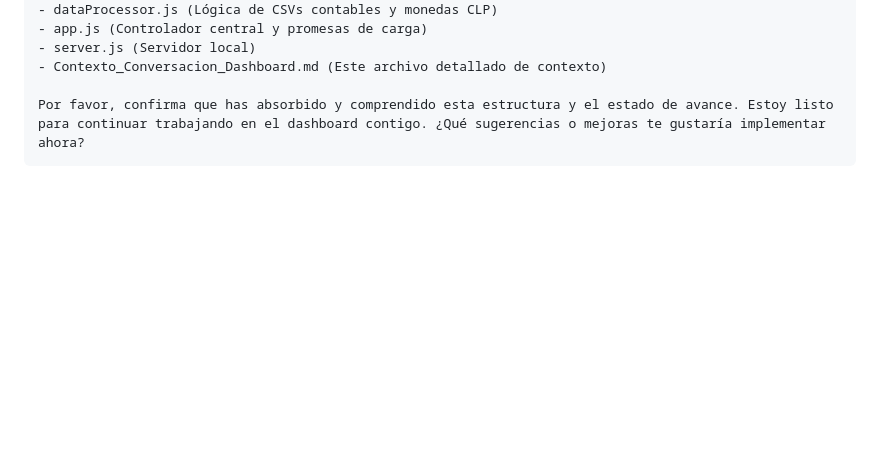
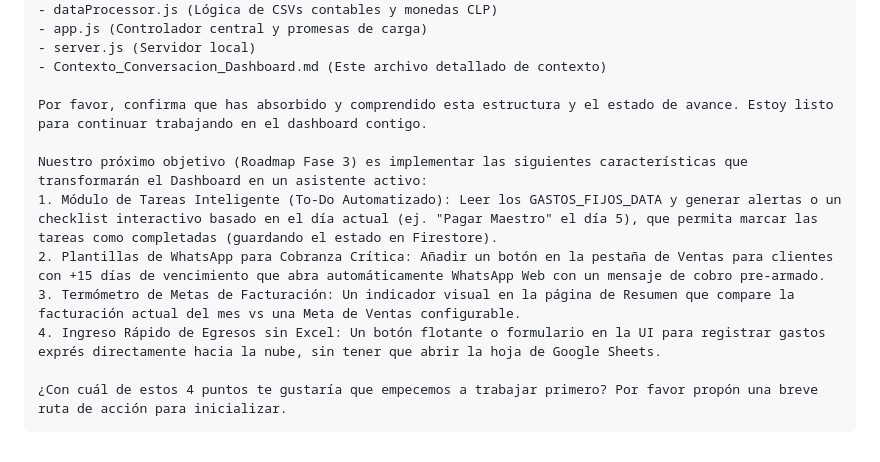
Before and after one commit to brands-chile-afk/Dashboard-financiero, a Markdown page: Contexto_Conversacion_Dashboard.md, the part around the change. Rendered like a GitHub page; blank space fills up the shorter version.

Commit message:
docs: add roadmap phase 3 to context prompt

````diff
--- a/Contexto_Conversacion_Dashboard.md
+++ b/Contexto_Conversacion_Dashboard.md
@@ -118,5 +118,13 @@ El servidor de desarrollo se ejecuta localmente mediante Node con 'npm start' (n
 - server.js (Servidor local)
 - Contexto_Conversacion_Dashboard.md (Este archivo detallado de contexto)
 
-Por favor, confirma que has absorbido y comprendido esta estructura y el estado de avance. Estoy listo para continuar trabajando en el dashboard contigo. ¿Qué sugerencias o mejoras te gustaría implementar ahora?
+Por favor, confirma que has absorbido y comprendido esta estructura y el estado de avance. Estoy listo para continuar trabajando en el dashboard contigo.
+
+Nuestro próximo objetivo (Roadmap Fase 3) es implementar las siguientes características que transformarán el Dashboard en un asistente activo:
+1. Módulo de Tareas Inteligente (To-Do Automatizado): Leer los GASTOS_FIJOS_DATA y generar alertas o un checklist interactivo basado en el día actual (ej. "Pagar Maestro" el día 5), que permita marcar las tareas como completadas (guardando el estado en Firestore).
+2. Plantillas de WhatsApp para Cobranza Crítica: Añadir un botón en la pestaña de Ventas para clientes con +15 días de vencimiento que abra automáticamente WhatsApp Web con un mensaje de cobro pre-armado.
+3. Termómetro de Metas de Facturación: Un indicador visual en la página de Resumen que compare la facturación actual del mes vs una Meta de Ventas configurable.
+4. Ingreso Rápido de Egresos sin Excel: Un botón flotante o formulario en la UI para registrar gastos exprés directamente hacia la nube, sin tener que abrir la hoja de Google Sheets.
+
+¿Con cuál de estos 4 puntos te gustaría que empecemos a trabajar primero? Por favor propón una breve ruta de acción para inicializar.
 ```
````
